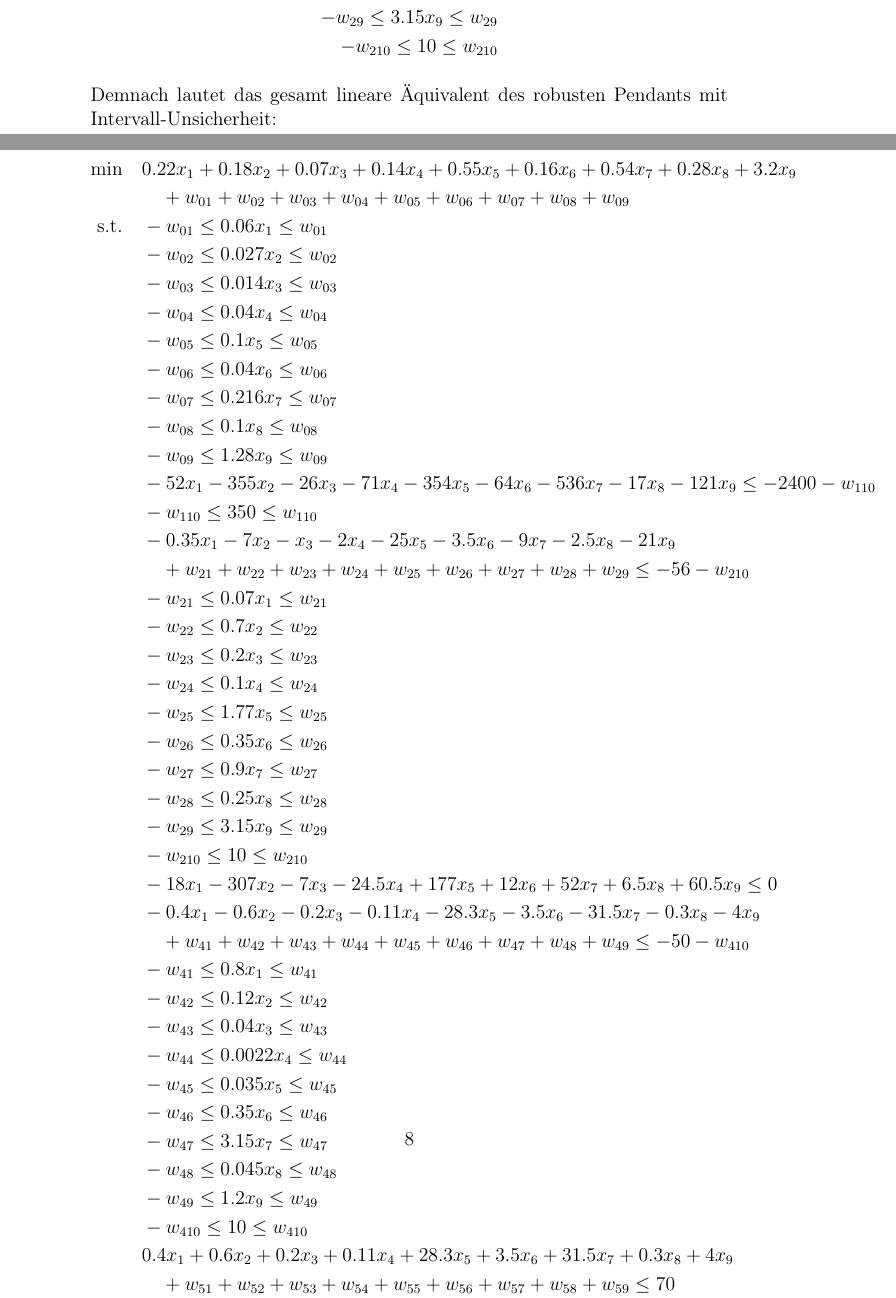
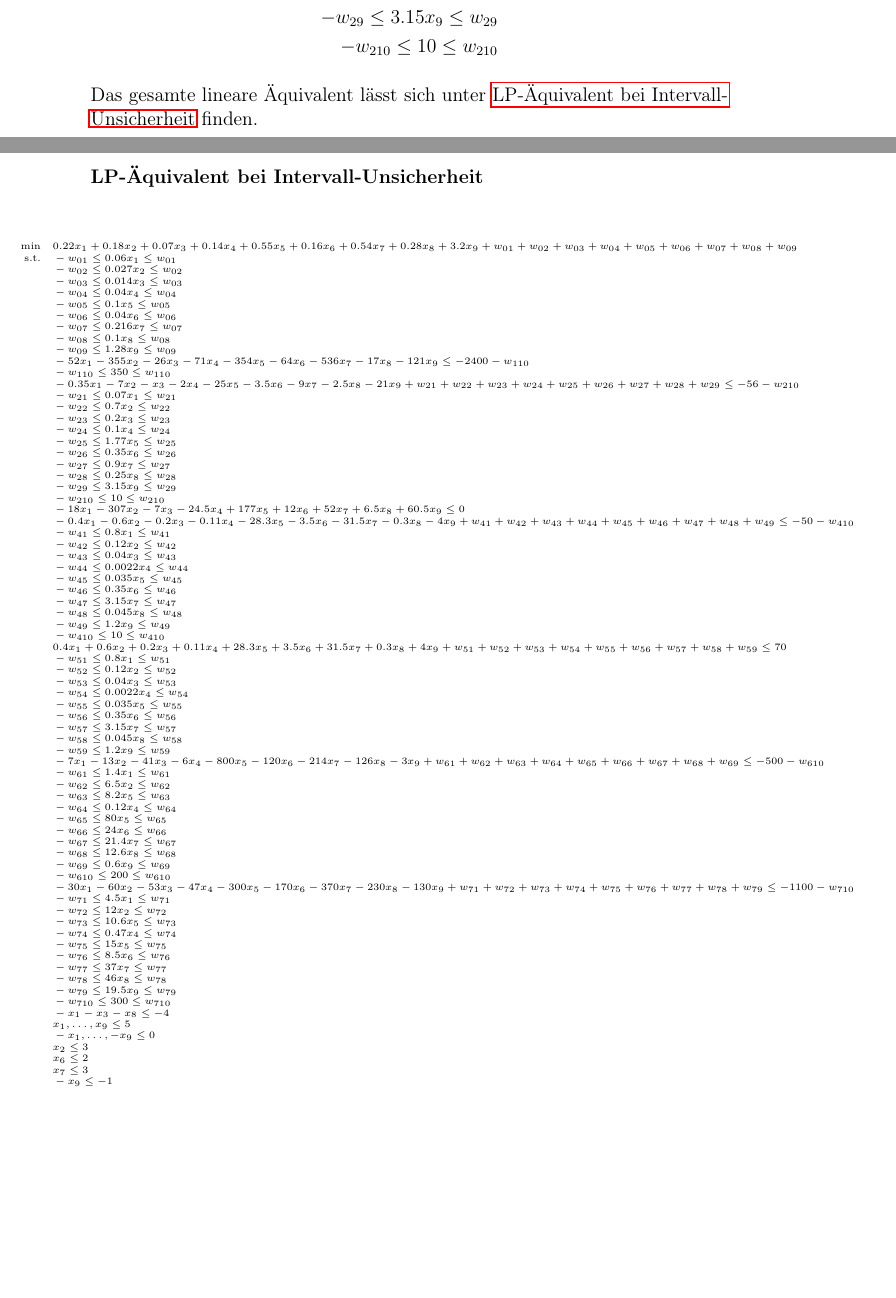
Before and after one commit to PhilippXXY/diet-optimizer-under-uncertainty, a LaTeX document (task/solution_de.tex): two parts of pages 8 and 9 of 9, joined at a grey line, cut so that both start at the same text, the shorter picture padded with empty space. Compiled offline with pdfLaTeX.

Commit message:
Moved the whole lp into a seperate section

```diff
--- a/task/solution_de.tex
+++ b/task/solution_de.tex
@@ -11,6 +11,7 @@
 \definecolor{kit}{cmyk}{1,0,0.6,0}
 \usepackage{hyperref}
 \usepackage{breqn}
+\usepackage{changepage}
 
 \hypersetup{
     pdftoolbar=true,
@@ -557,13 +558,19 @@ Ein lineares \"Aquivalent l\"asst sich dann mit Hilfe des Lifting-Ansatzes folge
 \end{aligned}
 \]
 
-Demnach lautet das gesamt lineare \"Aquivalent des robusten Pendants mit Intervall-Unsicherheit:
+Das gesamte lineare \"Aquivalent l\"asst sich unter \hyperref[sec:lp-equivalent]{LP-\"Aquivalent bei Intervall-Unsicherheit} finden.
 
+\newpage
+
+\subsubsection*{LP-\"Aquivalent bei Intervall-Unsicherheit}
+\label{sec:lp-equivalent}
+\begin{adjustwidth}{-1.5cm}{}
+\begin{tiny}
+\setlength{\jot}{0pt}
 \[
 \begin{aligned}
    \begin{aligned}
-    \min & \quad  0.22x_1 + 0.18x_2 + 0.07x_3 + 0.14x_4 + 0.55x_5 + 0.16x_6 + 0.54x_7 + 0.28x_8 + 3.2x_9 \\
-    & \qquad + w_{01} + w_{02} + w_{03} + w_{04} + w_{05} + w_{06} + w_{07}+ w_{08}+ w_{09} \\
+    \min & \quad  0.22x_1 + 0.18x_2 + 0.07x_3 + 0.14x_4 + 0.55x_5 + 0.16x_6 + 0.54x_7 + 0.28x_8 + 3.2x_9 + w_{01} + w_{02} + w_{03} + w_{04} + w_{05} + w_{06} + w_{07}+ w_{08}+ w_{09} \\
     \text{s.t.} & \quad -w_{01} \leq 0.06x_1 \leq w_{01} \\
     & \quad -w_{02} \leq 0.027x_2 \leq w_{02} \\
     & \quad -w_{03} \leq 0.014x_3 \leq w_{03} \\
@@ -575,8 +582,7 @@ Demnach lautet das gesamt lineare \"Aquivalent des robusten Pendants mit Interva
     & \quad -w_{09} \leq 1.28x_9 \leq w_{09} \\
     & \quad -52x_1-355x_2-26x_3-71x_4-354x_5-64x_6-536x_7-17x_8-121x_9 \leq -2400 - w_{110}\\
     & \quad -w_{110} \leq 350 \leq w_{110} \\
-    & \quad -0.35x_1 - 7x_2 - x_3 - 2x_4 - 25x_5 - 3.5x_6 - 9x_7 - 2.5x_8 - 21x_9 \\
-    & \qquad + w_{21} + w_{22} + w_{23} + w_{24} + w_{25} + w_{26} + w_{27}+ w_{28}+ w_{29} \leq -56 - w_{210} \\
+    & \quad -0.35x_1 - 7x_2 - x_3 - 2x_4 - 25x_5 - 3.5x_6 - 9x_7 - 2.5x_8 - 21x_9 + w_{21} + w_{22} + w_{23} + w_{24} + w_{25} + w_{26} + w_{27}+ w_{28}+ w_{29} \leq -56 - w_{210} \\
     & \quad -w_{21} \leq 0.07x_1 \leq w_{21} \\
     & \quad -w_{22} \leq 0.7x_2 \leq w_{22} \\
     & \quad -w_{23} \leq 0.2x_3 \leq w_{23} \\
@@ -588,8 +594,7 @@ Demnach lautet das gesamt lineare \"Aquivalent des robusten Pendants mit Interva
     & \quad -w_{29} \leq 3.15x_9 \leq w_{29} \\
     & \quad -w_{210} \leq 10 \leq w_{210} \\
     & \quad -18x_1 - 307x_2 - 7x_3 - 24.5x_4 + 177x_5 + 12x_6 + 52x_7 + 6.5x_8 + 60.5x_9 \leq 0 \\
-    & \quad -0.4x_1 - 0.6x_2 - 0.2x_3 - 0.11x_4 - 28.3x_5 - 3.5x_6 - 31.5x_7 - 0.3x_8 - 4x_9 \\
-    & \qquad + w_{41} + w_{42} + w_{43} + w_{44} + w_{45} + w_{46} + w_{47}+ w_{48}+ w_{49} \leq -50 - w_{410} \\
+    & \quad -0.4x_1 - 0.6x_2 - 0.2x_3 - 0.11x_4 - 28.3x_5 - 3.5x_6 - 31.5x_7 - 0.3x_8 - 4x_9  + w_{41} + w_{42} + w_{43} + w_{44} + w_{45} + w_{46} + w_{47}+ w_{48}+ w_{49} \leq -50 - w_{410} \\
     & \quad -w_{41} \leq 0.8x_1 \leq w_{41} \\
     & \quad -w_{42} \leq 0.12x_2 \leq w_{42} \\
     & \quad -w_{43} \leq 0.04x_3 \leq w_{43} \\
@@ -600,8 +605,7 @@ Demnach lautet das gesamt lineare \"Aquivalent des robusten Pendants mit Interva
     & \quad -w_{48} \leq 0.045x_8 \leq w_{48} \\
     & \quad -w_{49} \leq 1.2x_9 \leq w_{49} \\
     & \quad -w_{410} \leq 10 \leq w_{410} \\
-    & \quad 0.4x_1 + 0.6x_2 + 0.2x_3 + 0.11x_4 + 28.3x_5 + 3.5x_6 + 31.5x_7 + 0.3x_8 + 4x_9 \\
-    & \qquad + w_{51} + w_{52} + w_{53} + w_{54} + w_{55} + w_{56} + w_{57}+ w_{58}+ w_{59} \leq 70 \\
+    & \quad 0.4x_1 + 0.6x_2 + 0.2x_3 + 0.11x_4 + 28.3x_5 + 3.5x_6 + 31.5x_7 + 0.3x_8 + 4x_9 + w_{51} + w_{52} + w_{53} + w_{54} + w_{55} + w_{56} + w_{57}+ w_{58}+ w_{59} \leq 70 \\
     & \quad -w_{51} \leq 0.8x_1 \leq w_{51} \\
     & \quad -w_{52} \leq 0.12x_2 \leq w_{52} \\
     & \quad -w_{53} \leq 0.04x_3 \leq w_{53} \\
@@ -611,8 +615,7 @@ Demnach lautet das gesamt lineare \"Aquivalent des robusten Pendants mit Interva
     & \quad -w_{57} \leq 3.15x_7 \leq w_{57} \\
     & \quad -w_{58} \leq 0.045x_8 \leq w_{58} \\
     & \quad -w_{59} \leq 1.2x_9 \leq w_{59} \\
-    & \quad -7x_1 - 13x_2 - 41x_3 - 6x_4 - 800x_5 - 120x_6 - 214x_7 - 126x_8 - 3x_9 \\
-    & \qquad + w_{61} + w_{62} + w_{63} + w_{64} + w_{65} + w_{66} + w_{67}+ w_{68}+ w_{69} \leq -500 - w_{610} \\
+    & \quad -7x_1 - 13x_2 - 41x_3 - 6x_4 - 800x_5 - 120x_6 - 214x_7 - 126x_8 - 3x_9 + w_{61} + w_{62} + w_{63} + w_{64} + w_{65} + w_{66} + w_{67}+ w_{68}+ w_{69} \leq -500 - w_{610} \\
     & \quad -w_{61} \leq 1.4x_1 \leq w_{61} \\
     & \quad -w_{62} \leq 6.5x_2 \leq w_{62} \\
     & \quad -w_{63} \leq 8.2x_5 \leq w_{63} \\
```
Also changed, not shown: task/solution_de.tex (5 more changed lines).
